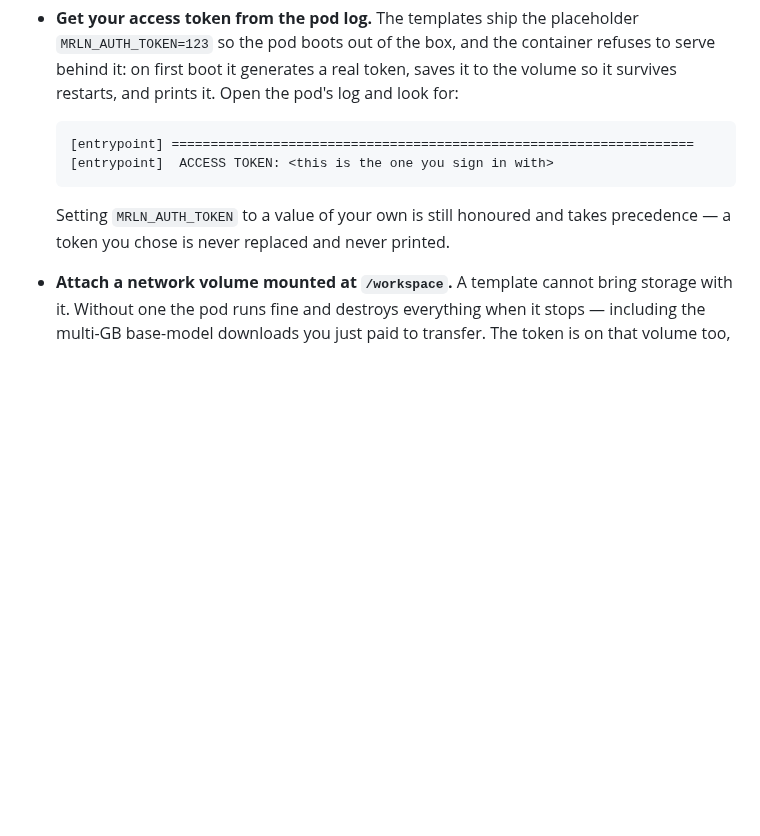
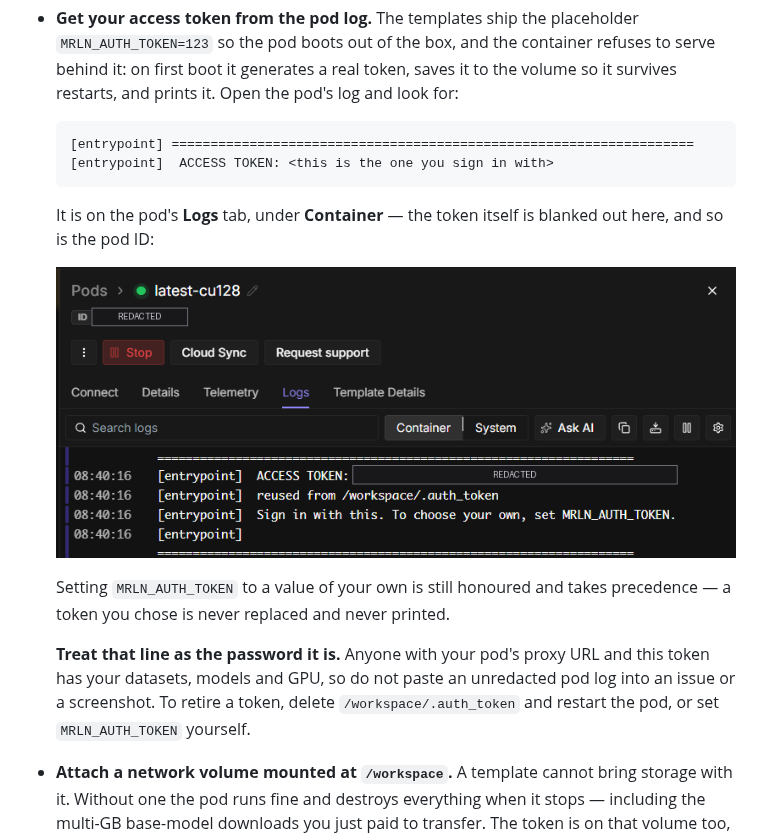
Before and after one commit to master-merlin/mrln-arcane-tuner, a Markdown page: README.md, the part around the change. Rendered like a GitHub page; pictures changed too: docs/images/runpod-pod-log-access-token.png (added); blank space fills up the shorter version.

Commit message:
docs(runpod): show where the access token appears in the pod log
`0.8.0-beta.3` made the container generate its own access token and print it,
which is only as good as a new user's ability to find it. The README told them
the string to search for and not the screen it is on -- fine if you already know
RunPod's console, useless on your first pod.

The frame shows the whole path: pod page, Logs tab, Container feed, the
`[entrypoint]  ACCESS TOKEN:` line. It also happens to capture
`reused from /workspace/.auth_token`, which demonstrates the persistence the
network volume buys.

The token and the pod ID are blanked out, and the pod ID is not squeamishness:
it IS the public proxy hostname (`https://<pod id>-8000.proxy.runpod.net`), so
published together the two are a working credential and the address it opens.
The first redaction pass left the token's leading character outside the bar and
was caught by re-reading the output image -- the script reported success either
way, which is the only thing worth remembering about redacting anything.

The README now also says plainly that the line is a password: do not paste an
unredacted pod log into an issue, and retire a token by deleting
`/workspace/.auth_token` and restarting, or by setting `MRLN_AUTH_TOKEN`.

Not added to the two RunPod template descriptions: after the beta.3 refresh they
sit 3 and 71 characters under RunPod's 5000-character cap, and both already link
to this README.

Gate at 01efaf5f: ruff clean, backend 6480 passed / 17 skipped, frontend 1757
passed across 200 files, production build 858.51 kB (unchanged -- no frontend
source is touched here).

Co-Authored-By: Claude Opus 5 <noreply@anthropic.com>

````diff
--- a/README.md
+++ b/README.md
@@ -214,8 +214,19 @@ Two things to change before you use the pod for anything real:
   [entrypoint]  ACCESS TOKEN: <this is the one you sign in with>
   ```
 
+  It is on the pod's **Logs** tab, under **Container** — the token itself is
+  blanked out here, and so is the pod ID:
+
+  ![The RunPod pod page on the Logs tab with the Container feed selected, showing the entrypoint's ACCESS TOKEN line and the note that the token was reused from /workspace/.auth_token](docs/images/runpod-pod-log-access-token.png)
+
   Setting `MRLN_AUTH_TOKEN` to a value of your own is still honoured and takes
   precedence — a token you chose is never replaced and never printed.
+
+  **Treat that line as the password it is.** Anyone with your pod's proxy URL
+  and this token has your datasets, models and GPU, so do not paste an
+  unredacted pod log into an issue or a screenshot. To retire a token, delete
+  `/workspace/.auth_token` and restart the pod, or set `MRLN_AUTH_TOKEN`
+  yourself.
 
 - **Attach a network volume mounted at `/workspace`.** A template cannot bring
   storage with it. Without one the pod runs fine and destroys everything when it
````
